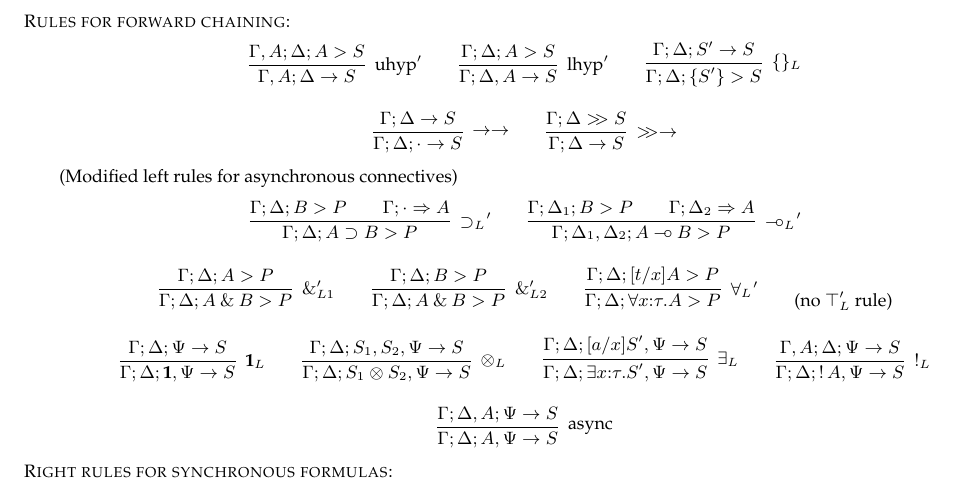
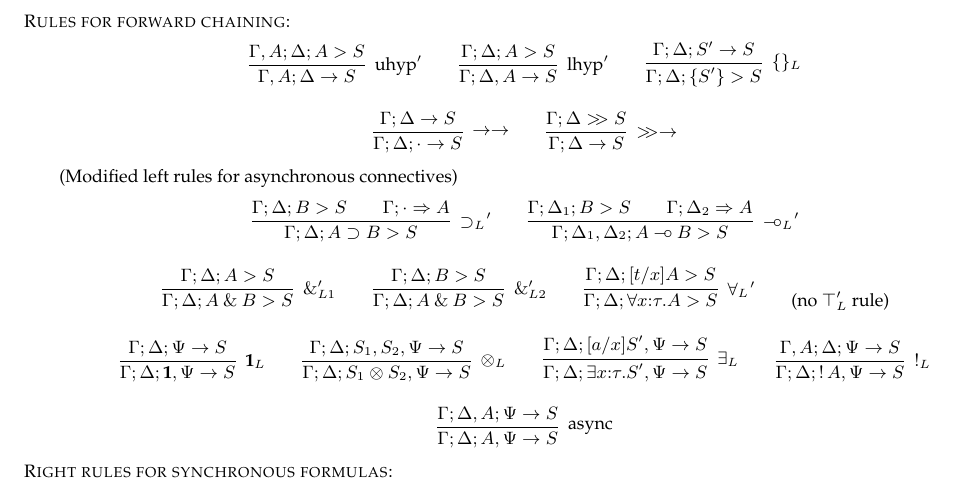
Before and after one commit to clf/lollimon, a LaTeX paper (papers/ppdp05/ppdp05.tex): part of page 12 of 12, cut so that both start at the same text. Compiled offline with pdfLaTeX.

Commit message:
fixed monadic left rules in appendix

```diff
--- a/papers/ppdp05/ppdp05.tex
+++ b/papers/ppdp05/ppdp05.tex
@@ -2055,29 +2055,29 @@ $$
 $$
 \qquad (Modified left rules for asynchronous connectives)
 $$
-\nsrule{\CLFLLFseq{\Gamma}{\Delta}{B}{P}
+\nsrule{\CLFLLFseq{\Gamma}{\Delta}{B}{S}
         \andalso
         \CLFRIseq{\Gamma}{\cdot}{A}}
-       {\CLFLLFseq{\Gamma}{\Delta}{A\iimp B}{P}}
+       {\CLFLLFseq{\Gamma}{\Delta}{A\iimp B}{S}}
        {\GRuleName{\CLFsystem}{\iimp_L}'}
 \qquad
-\nsrule{\CLFLLFseq{\Gamma}{\Delta_1}{B}{P}
+\nsrule{\CLFLLFseq{\Gamma}{\Delta_1}{B}{S}
         \andalso
         \CLFRIseq{\Gamma}{\Delta_2}{A}}
-       {\CLFLLFseq{\Gamma}{\Delta_1,\Delta_2}{A\limp B}{P}}
+       {\CLFLLFseq{\Gamma}{\Delta_1,\Delta_2}{A\limp B}{S}}
        {\GRuleName{\CLFsystem}{\limp_L}'}
 $$
 $$
-\nsrule{\CLFLLFseq{\Gamma}{\Delta}{A}{P}}
-       {\CLFLLFseq{\Gamma}{\Delta}{A\with B}{P}}
+\nsrule{\CLFLLFseq{\Gamma}{\Delta}{A}{S}}
+       {\CLFLLFseq{\Gamma}{\Delta}{A\with B}{S}}
        {\GRuleName{\CLFsystem}{\with_{L1}'}}
 \qquad
-\nsrule{\CLFLLFseq{\Gamma}{\Delta}{B}{P}}
-       {\CLFLLFseq{\Gamma}{\Delta}{A\with B}{P}}
+\nsrule{\CLFLLFseq{\Gamma}{\Delta}{B}{S}}
+       {\CLFLLFseq{\Gamma}{\Delta}{A\with B}{S}}
        {\GRuleName{\CLFsystem}{\with_{L2}'}}
 \qquad
-\nsrule{\CLFLLFseq{\Gamma}{\Delta}{[t/x]A}{P}}
-       {\CLFLLFseq{\Gamma}{\Delta}{\forall x{:}\tau.A}{P}}
+\nsrule{\CLFLLFseq{\Gamma}{\Delta}{[t/x]A}{S}}
+       {\CLFLLFseq{\Gamma}{\Delta}{\forall x{:}\tau.A}{S}}
        {\GRuleName{\CLFsystem}{\forall_L}'}
 \qquad
 \hbox{(no $\top_L'$ rule)}
```
